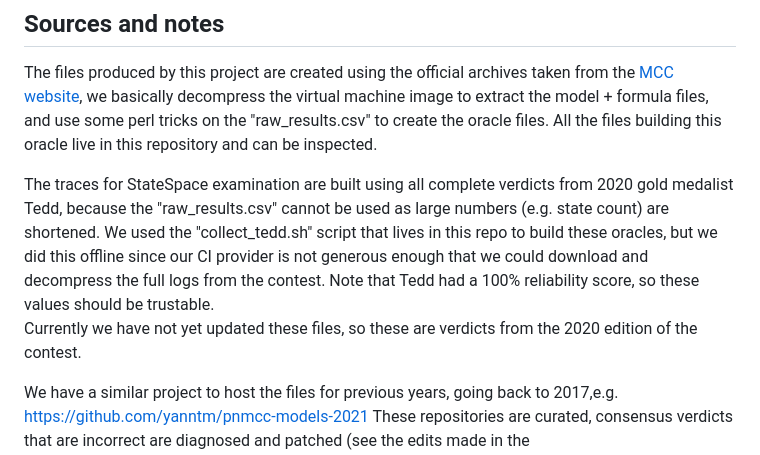
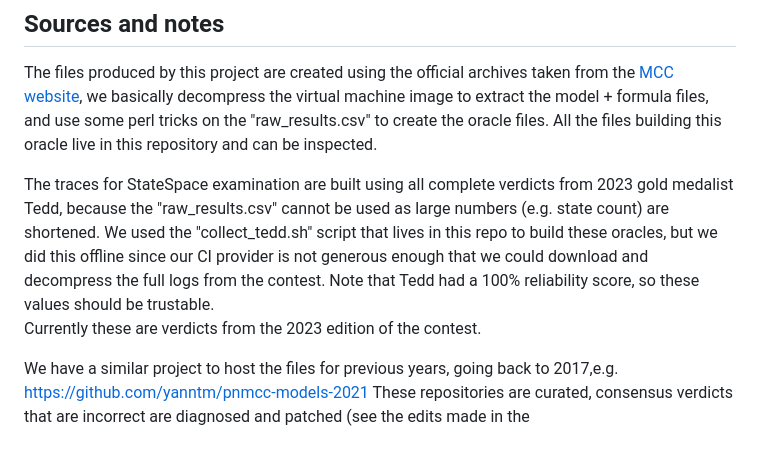
Before and after one commit to yanntm/pnmcc-models-2023, a Markdown page: README.md, the part around the change. GitHub-like rendering.

Commit message:
update Tedd oracles

```diff
--- a/README.md
+++ b/README.md
@@ -36,10 +36,10 @@ FORMULA ARMCacheCoherence-PT-none-ReachabilityFireability-03 FALSE TECHNIQUES OR
 The files produced by this project are created using the official archives taken from the [MCC website](https://mcc.lip6.fr/archives/), we basically decompress the virtual machine image to extract the model + formula files,
 and use some perl tricks on the "raw_results.csv" to create the oracle files. All the files building this oracle live in this repository and can be inspected.
 
-The traces for StateSpace examination are built using all complete verdicts from 2020 gold medalist Tedd, because the "raw_results.csv" cannot be used as large numbers (e.g. state count) are shortened.
+The traces for StateSpace examination are built using all complete verdicts from 2023 gold medalist Tedd, because the "raw_results.csv" cannot be used as large numbers (e.g. state count) are shortened.
 We used the "collect_tedd.sh" script that lives in this repo to build these oracles, but we did this offline since our CI provider is not generous enough that we could download and decompress the full logs from the contest.
 Note that Tedd had a 100% reliability score, so these values should be trustable.
-Currently we have not yet updated these files, so these are verdicts from the 2020 edition of the contest.
+Currently these are verdicts from the 2023 edition of the contest.
 
 We have a similar project to host the files for previous years, going back to 2017,e.g. https://github.com/yanntm/pnmcc-models-2021
 These repositories are curated, consensus verdicts that are incorrect are diagnosed and patched (see the edits made in the https://github.com/yanntm/pnmcc-models-2021/blob/master/install_inputs.sh#L57 script).
```
